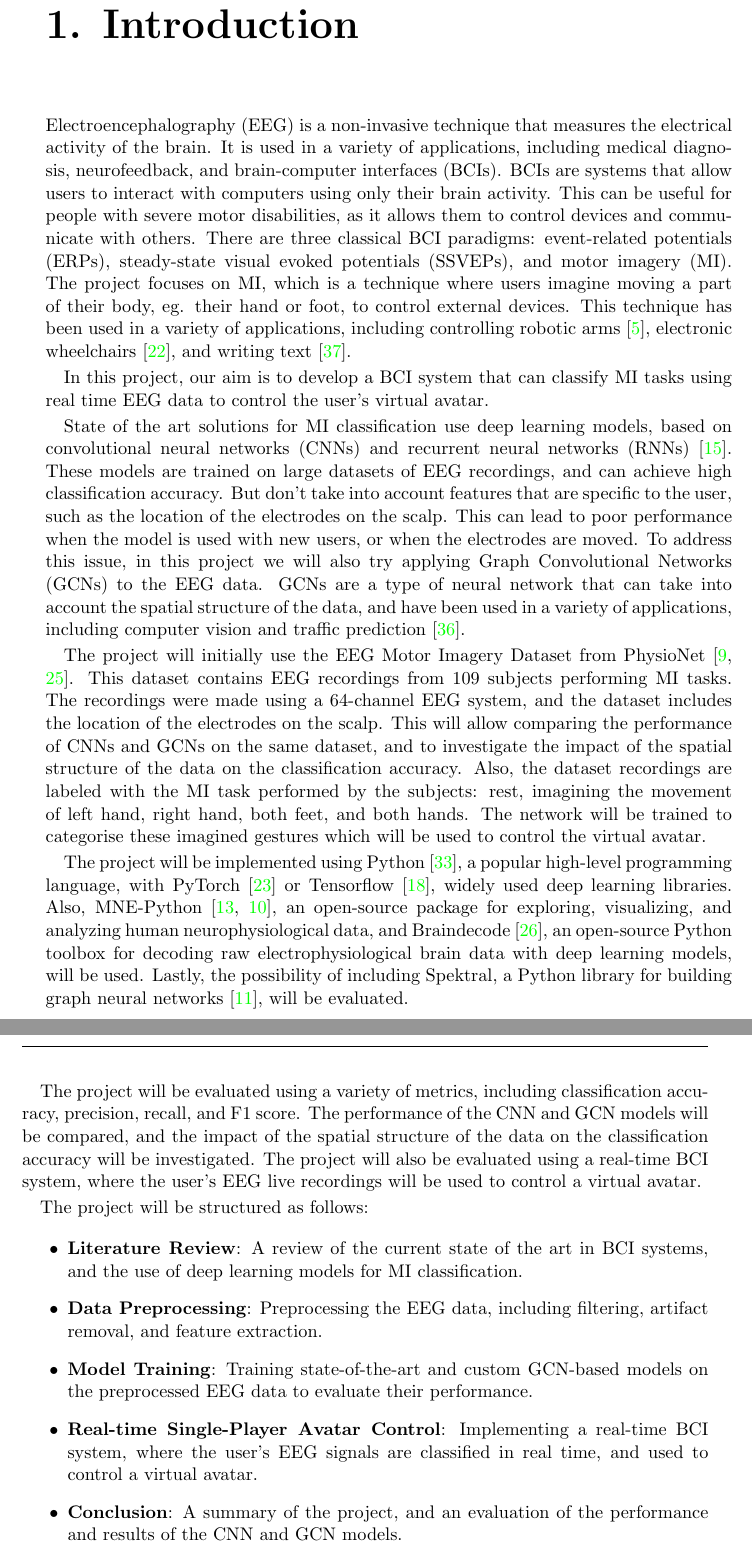
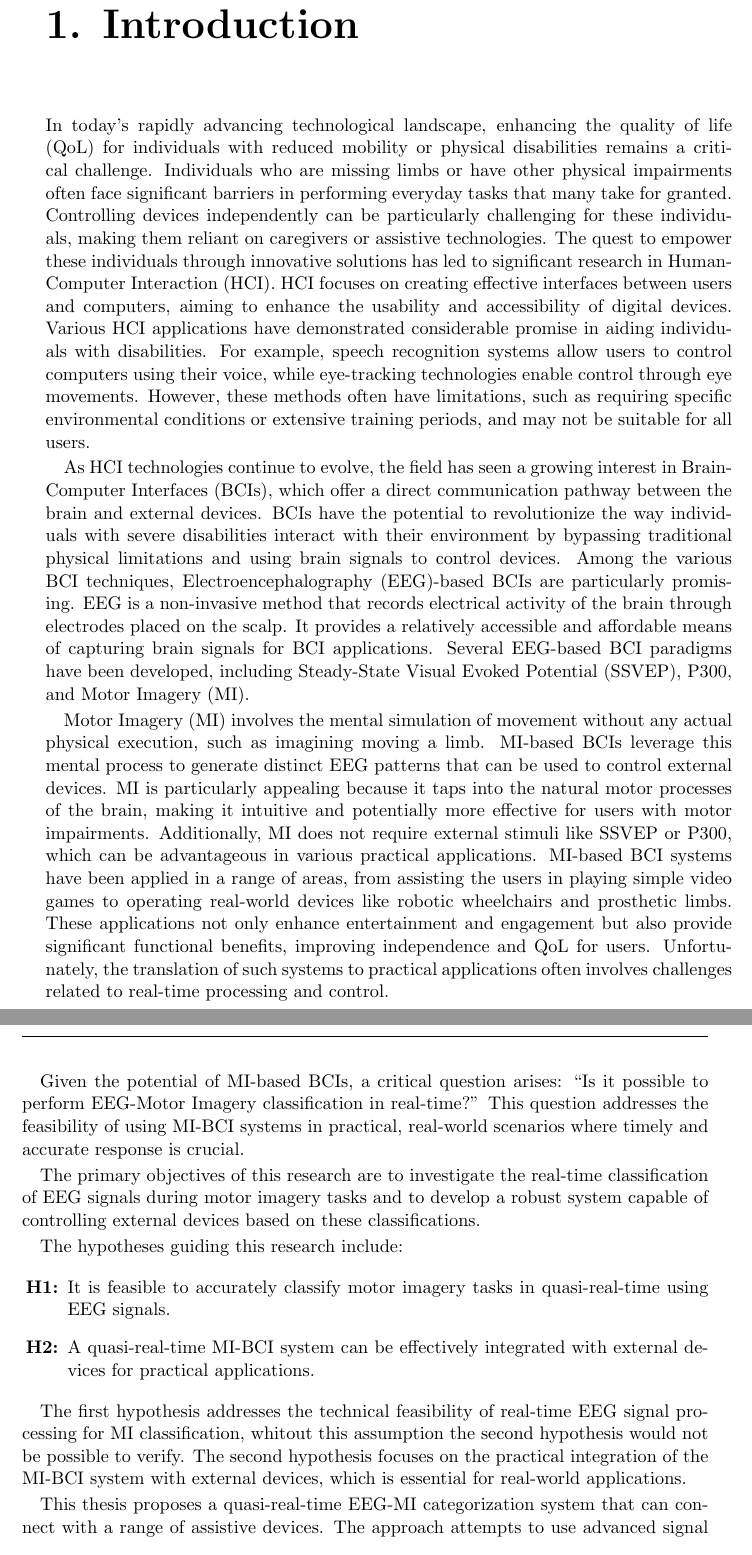
Before and after one commit to HarlockOfficial/MsThesisDocument, a LaTeX thesis (thesis.tex, which reads Sections/introduction.tex): two parts of pages 11 and 12 of 31, joined at a grey line, cut so that both start at the same text. Compiled offline with pdfLaTeX.

Commit message:
[add] intro draft

```diff
--- a/Sections/introduction.tex
+++ b/Sections/introduction.tex
@@ -1,46 +1,41 @@
 \chapter{Introduction}\label{ch:introduction}
-Electroencephalography (EEG) is a non-invasive technique that measures the electrical activity of the brain.
-It is used in a variety of applications, including medical diagnosis, neurofeedback, and brain-computer interfaces (BCIs).
-BCIs are systems that allow users to interact with computers using only their brain activity.
-This can be useful for people with severe motor disabilities, as it allows them to control devices and communicate with others.
-There are three classical BCI paradigms: event-related potentials (ERPs), steady-state visual evoked potentials (SSVEPs), and motor imagery (MI).
-The project focuses on MI, which is a technique where users imagine moving a part of their body, eg. their hand or foot, to control external devices.
-This technique has been used in a variety of applications, including controlling robotic arms~\cite{ang2009clinical}, electronic wheelchairs~\cite{palumbo2021motor}, and writing text~\cite{zhang2018converting}.
+In today's rapidly advancing technological landscape, enhancing the quality of life (QoL) for individuals with reduced mobility or physical disabilities remains a critical challenge.
+Individuals who are missing limbs or have other physical impairments often face significant barriers in performing everyday tasks that many take for granted.
+Controlling devices independently can be particularly challenging for these individuals, making them reliant on caregivers or assistive technologies.
+The quest to empower these individuals through innovative solutions has led to significant research in Human-Computer Interaction (HCI).
+HCI focuses on creating effective interfaces between users and computers, aiming to enhance the usability and accessibility of digital devices.
+Various HCI applications have demonstrated considerable promise in aiding individuals with disabilities.
+For example, speech recognition systems allow users to control computers using their voice, while eye-tracking technologies enable control through eye movements.
+However, these methods often have limitations, such as requiring specific environmental conditions or extensive training periods, and may not be suitable for all users.
 
-In this project, our aim is to develop a BCI system that can classify MI tasks using real time EEG data to control the user's virtual avatar.
+As HCI technologies continue to evolve, the field has seen a growing interest in Brain-Computer Interfaces (BCIs), which offer a direct communication pathway between the brain and external devices.
+BCIs have the potential to revolutionize the way individuals with severe disabilities interact with their environment by bypassing traditional physical limitations and using brain signals to control devices.
+Among the various BCI techniques, Electroencephalography (EEG)-based BCIs are particularly promising.
+EEG is a non-invasive method that records electrical activity of the brain through electrodes placed on the scalp.
+It provides a relatively accessible and affordable means of capturing brain signals for BCI applications.
+Several EEG-based BCI paradigms have been developed, including Steady-State Visual Evoked Potential (SSVEP), P300, and Motor Imagery (MI).
 
-State of the art solutions for MI classification use deep learning models, based on convolutional neural networks (CNNs) and recurrent neural networks (RNNs)~\cite{li2022motor}.
-These models are trained on large datasets of EEG recordings, and can achieve high classification accuracy.
-But don't take into account features that are specific to the user, such as the location of the electrodes on the scalp.
-This can lead to poor performance when the model is used with new users, or when the electrodes are moved.
-To address this issue, in this project we will also try applying Graph Convolutional Networks (GCNs) to the EEG data.
-GCNs are a type of neural network that can take into account the spatial structure of the data, and have been used in a variety of applications, including computer vision and traffic prediction~\cite{zhang2019graph}.
+Motor Imagery (MI) involves the mental simulation of movement without any actual physical execution, such as imagining moving a limb.
+MI-based BCIs leverage this mental process to generate distinct EEG patterns that can be used to control external devices.
+MI is particularly appealing because it taps into the natural motor processes of the brain, making it intuitive and potentially more effective for users with motor impairments.
+Additionally, MI does not require external stimuli like SSVEP or P300, which can be advantageous in various practical applications.
+MI-based BCI systems have been applied in a range of areas, from assisting the users in playing simple video games to operating real-world devices like robotic wheelchairs and prosthetic limbs.
+These applications not only enhance entertainment and engagement but also provide significant functional benefits, improving independence and QoL for users.
+Unfortunately, the translation of such systems to practical applications often involves challenges related to real-time processing and control.
 
-The project will initially use the EEG Motor Imagery Dataset from PhysioNet~\cite{goldberger2000physiobank, schalk2004bci2000}.
-This dataset contains EEG recordings from 109 subjects performing MI tasks.
-The recordings were made using a 64-channel EEG system, and the dataset includes the location of the electrodes on the scalp.
-This will allow comparing the performance of CNNs and GCNs on the same dataset, and to investigate the impact of the spatial structure of the data on the classification accuracy.
-Also, the dataset recordings are labeled with the MI task performed by the subjects: rest, imagining the movement of left hand, right hand, both feet, and both hands.
-The network will be trained to categorise these imagined gestures which will be used to control the virtual avatar.
+Given the potential of MI-based BCIs, a critical question arises: ``Is it possible to perform EEG-Motor Imagery classification in real-time?''
+This question addresses the feasibility of using MI-BCI systems in practical, real-world scenarios where timely and accurate response is crucial.
 
-The project will be implemented using Python~\cite{10.5555/1593511}, a popular high-level programming language, with PyTorch~\cite{NEURIPS2019_9015} or Tensorflow~\cite{tensorflow2015-whitepaper}, widely used deep learning libraries.
-Also, MNE-Python~\cite{larson_2024_10519948, 10.3389/fnins.2013.00267}, an open-source package for exploring, visualizing, and analyzing human neurophysiological data, and Braindecode~\cite{HBM:HBM23730}, an open-source Python toolbox for decoding raw electrophysiological brain data with deep learning models, will be used.
-Lastly, the possibility of including Spektral, a Python library for building graph neural networks~\cite{grattarola2020graph}, will be evaluated.
+The primary objectives of this research are to investigate the real-time classification of EEG signals during motor imagery tasks and to develop a robust system capable of controlling external devices based on these classifications.
 
-The project will be evaluated using a variety of metrics, including classification accuracy, precision, recall, and F1 score.
-The performance of the CNN and GCN models will be compared, and the impact of the spatial structure of the data on the classification accuracy will be investigated.
-The project will also be evaluated using a real-time BCI system, where the user's EEG live recordings will be used to control a virtual avatar.
-
-The project will be structured as follows:
+The hypotheses guiding this research include:
 \begin{itemize}
-    \item \textbf{Literature Review}: A review of the current state of the art in BCI systems, and the use of deep learning models for MI classification.
-    \item \textbf{Data Preprocessing}: Preprocessing the EEG data, including filtering, artifact removal, and feature extraction.
-    \item \textbf{Model Training}: Training state-of-the-art and custom GCN-based models on the preprocessed EEG data to evaluate their performance.
-    \item \textbf{Real-time Single-Player Avatar Control}: Implementing a real-time BCI system, where the user's EEG signals are classified in real time, and used to control a virtual avatar.
-    \item \textbf{Conclusion}: A summary of the project, and an evaluation of the performance and results of the CNN and GCN models.
+    \item[\textbf{H1:}] It is feasible to accurately classify motor imagery tasks in quasi-real-time using EEG signals.
+    \item[\textbf{H2:}] A quasi-real-time MI-BCI system can be effectively integrated with external devices for practical applications.
 \end{itemize}
 
-The project will be supervised by Profs. Loreti Michele, Vilhj\'almsson Hannes H\"ogni, Quadrini Michela and Del Giudice Nicola, and will be carried out at the University of Camerino, Italy.
-\\\\
+The first hypothesis addresses the technical feasibility of real-time EEG signal processing for MI classification, whitout this assumption the second hypothesis would not be possible to verify.
+The second hypothesis focuses on the practical integration of the MI-BCI system with external devices, which is essential for real-world applications.
 
-Following in this document, the literature review is presented in Section~\ref{ch:related_works}, the design of the project is presented in Section~\ref{sec:design}, and an high level draft of the schedule is presented in Section~\ref{ch:schedule}.
+This thesis proposes a quasi-real-time EEG-MI categorization system that can connect with a range of assistive devices.
+The approach attempts to use advanced signal processing and deep learning techniques to achieve high accuracy and low latency in EEG signal categorization; the specific implementation will be covered in following chapters.
```
Also changed, not shown: Sections/introduction.tex (10 more changed lines).
